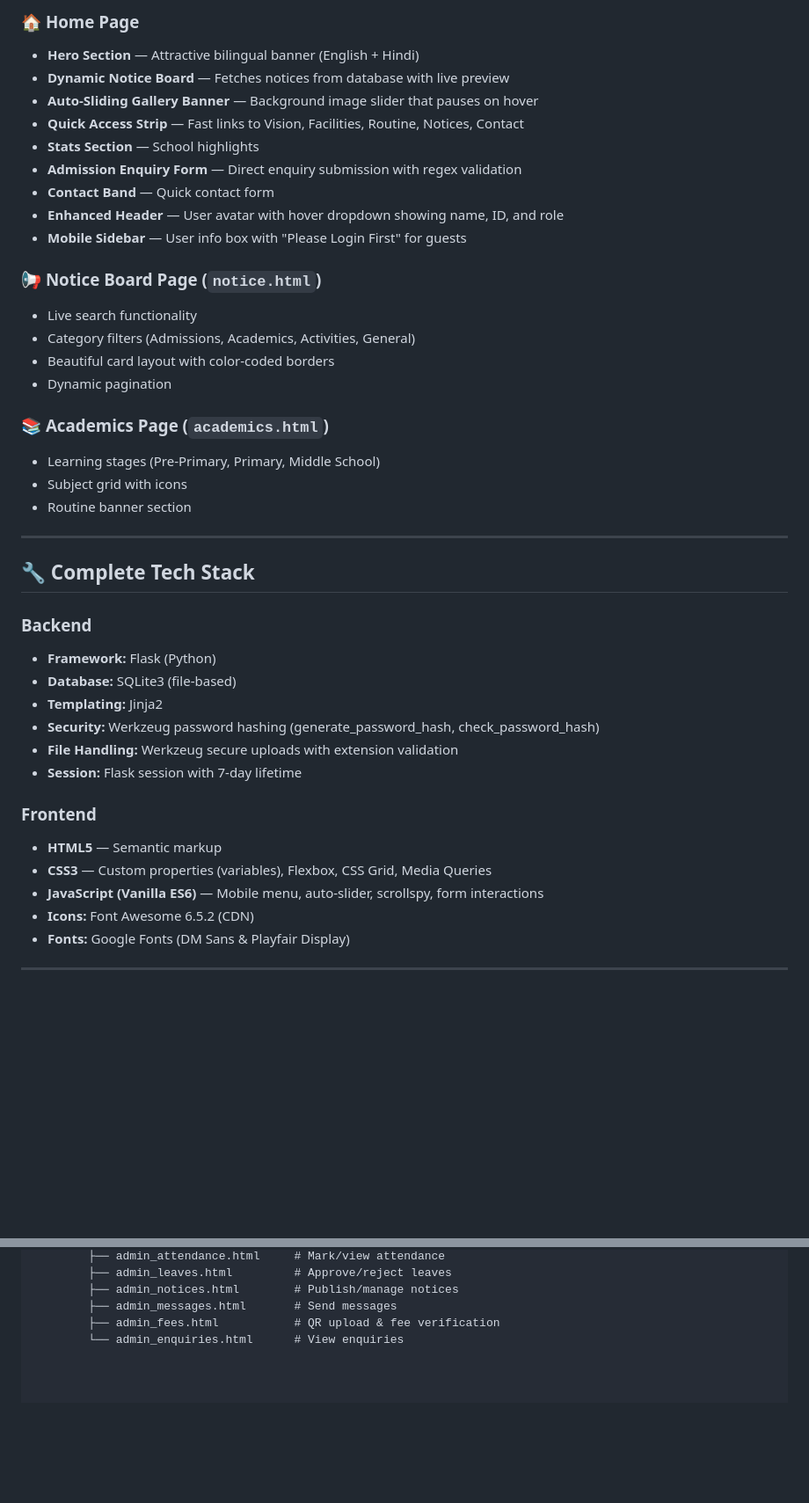
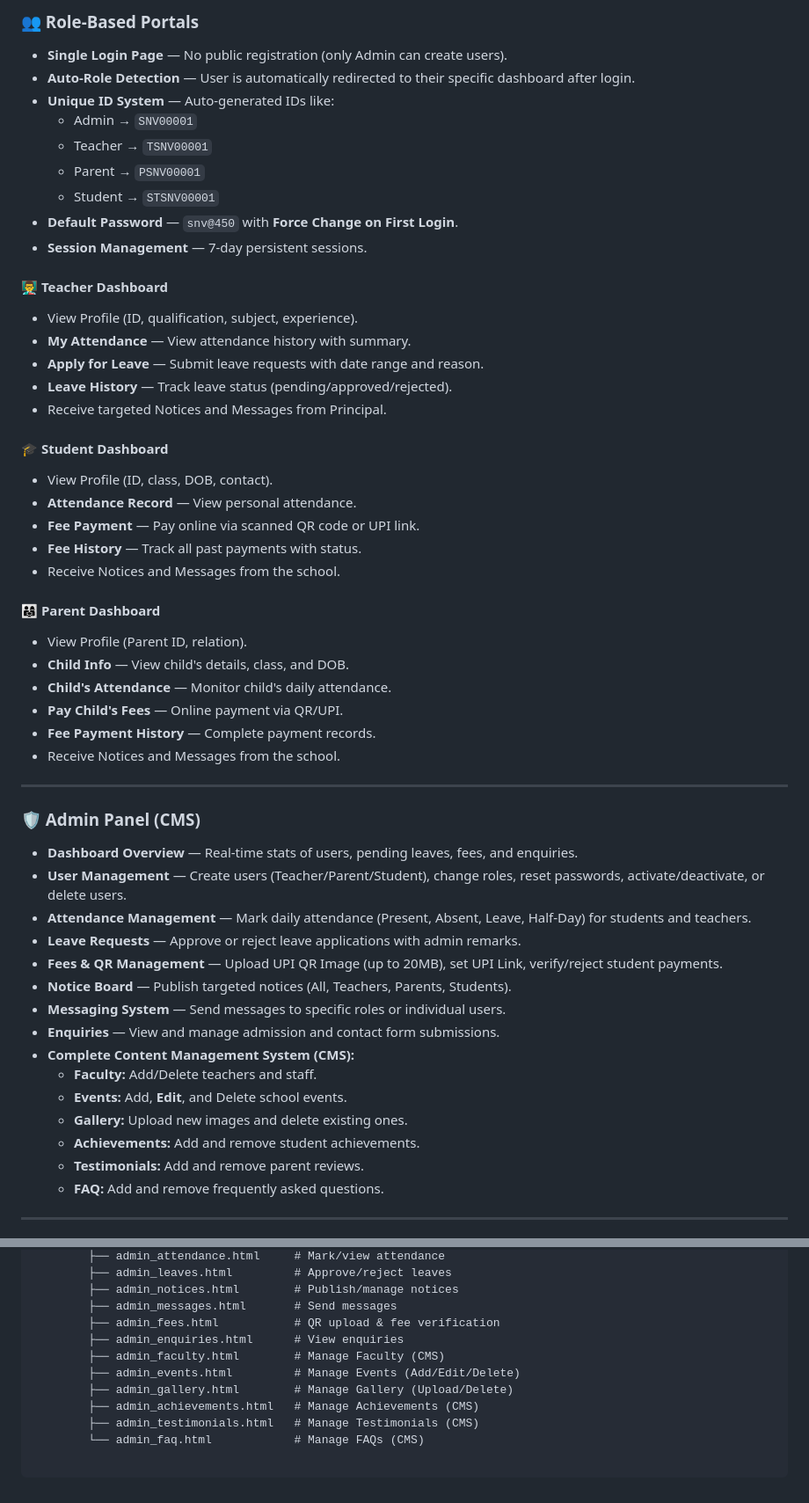
Before and after one commit to NirajG45/School_webstite_, a Markdown page: README.md, 2 parts joined by grey strips. Shown at 88% size. Rendered like a GitHub page; blank space fills up the shorter version.

Commit message:
updating README.md file and creating new virtule environment.

```diff
--- a/README.md
+++ b/README.md
@@ -61,44 +26,55 @@ This project provides a professional digital presence for **"Residential Shanti
 
-### 🏠 **Home Page**
-- **Hero Section** — Attractive bilingual banner (English + Hindi)
-- **Dynamic Notice Board** — Fetches notices from database with live preview
-- **Auto-Sliding Gallery Banner** — Background image slider that pauses on hover
-- **Quick Access Strip** — Fast links to Vision, Facilities, Routine, Notices, Contact
-- **Stats Section** — School highlights
-- **Admission Enquiry Form** — Direct enquiry submission with regex validation
-- **Contact Band** — Quick contact form
-- **Enhanced Header** — User avatar with hover dropdown showing name, ID, and role
-- **Mobile Sidebar** — User info box with "Please Login First" for guests
+### 👥 Role-Based Portals
+*   **Single Login Page** — No public registration (only Admin can create users).
+*   **Auto-Role Detection** — User is automatically redirected to their specific dashboard after login.
+*   **Unique ID System** — Auto-generated IDs like:
+    *   Admin → `SNV00001`
+    *   Teacher → `TSNV00001`
+    *   Parent → `PSNV00001`
+    *   Student → `STSNV00001`
+*   **Default Password** — `snv@450` with **Force Change on First Login**.
+*   **Session Management** — 7-day persistent sessions.
 
-### 📢 **Notice Board Page** (`notice.html`)
-- Live search functionality
-- Category filters (Admissions, Academics, Activities, General)
-- Beautiful card layout with color-coded borders
-- Dynamic pagination
+#### 👨‍🏫 Teacher Dashboard
+*   View Profile (ID, qualification, subject, experience).
+*   **My Attendance** — View attendance history with summary.
+*   **Apply for Leave** — Submit leave requests with date range and reason.
+*   **Leave History** — Track leave status (pending/approved/rejected).
+*   Receive targeted Notices and Messages from Principal.
 
-### 📚 **Academics Page** (`academics.html`)
-- Learning stages (Pre-Primary, Primary, Middle School)
-- Subject grid with icons
-- Routine banner section
+#### 🎓 Student Dashboard
+*   View Profile (ID, class, DOB, contact).
+*   **Attendance Record** — View personal attendance.
+*   **Fee Payment** — Pay online via scanned QR code or UPI link.
+*   **Fee History** — Track all past payments with status.
+*   Receive Notices and Messages from the school.
+
+#### 👨‍👩‍👧 Parent Dashboard
+*   View Profile (Parent ID, relation).
+*   **Child Info** — View child's details, class, and DOB.
+*   **Child's Attendance** — Monitor child's daily attendance.
+*   **Pay Child's Fees** — Online payment via QR/UPI.
+*   **Fee Payment History** — Complete payment records.
+*   Receive Notices and Messages from the school.
 
 ---
 
-## 🔧 Complete Tech Stack
-
-### **Backend**
-- **Framework:** Flask (Python)
-- **Database:** SQLite3 (file-based)
-- **Templating:** Jinja2
-- **Security:** Werkzeug password hashing (generate_password_hash, check_password_hash)
-- **File Handling:** Werkzeug secure uploads with extension validation
-- **Session:** Flask session with 7-day lifetime
-
-### **Frontend**
-- **HTML5** — Semantic markup
-- **CSS3** — Custom properties (variables), Flexbox, CSS Grid, Media Queries
-- **JavaScript (Vanilla ES6)** — Mobile menu, auto-slider, scrollspy, form interactions
-- **Icons:** Font Awesome 6.5.2 (CDN)
-- **Fonts:** Google Fonts (DM Sans & Playfair Display)
+### 🛡️ Admin Panel (CMS)
+*   **Dashboard Overview** — Real-time stats of users, pending leaves, fees, and enquiries.
+*   **User Management** — Create users (Teacher/Parent/Student), change roles, reset passwords, activate/deactivate, or delete users.
+*   **Attendance Management** — Mark daily attendance (Present, Absent, Leave, Half-Day) for students and teachers.
+*   **Leave Requests** — Approve or reject leave applications with admin remarks.
+*   **Fees & QR Management** — Upload UPI QR Image (up to 20MB), set UPI Link, verify/reject student payments.
+*   **Notice Board** — Publish targeted notices (All, Teachers, Parents, Students).
+*   **Messaging System** — Send messages to specific roles or individual users.
+*   **Enquiries** — View and manage admission and contact form submissions.
+*   **Complete Content Management System (CMS):**
+    *   **Faculty:** Add/Delete teachers and staff.
+    *   **Events:** Add, **Edit**, and Delete school events.
+    *   **Gallery:** Upload new images and delete existing ones.
+    *   **Achievements:** Add and remove student achievements.
+    *   **Testimonials:** Add and remove parent reviews.
+    *   **FAQ:** Add and remove frequently asked questions.
 
 ---
 
@@ -148,4 +158,10 @@ This project provides a professional digital presence for **"Residential Shanti
         ├── admin_notices.html        # Publish/manage notices
         ├── admin_messages.html       # Send messages
         ├── admin_fees.html           # QR upload & fee verification
-        └── admin_enquiries.html      # View enquiries
+        ├── admin_enquiries.html      # View enquiries
+        ├── admin_faculty.html        # Manage Faculty (CMS)
+        ├── admin_events.html         # Manage Events (Add/Edit/Delete)
+        ├── admin_gallery.html        # Manage Gallery (Upload/Delete)
+        ├── admin_achievements.html   # Manage Achievements (CMS)
+        ├── admin_testimonials.html   # Manage Testimonials (CMS)
+        └── admin_faq.html            # Manage FAQs (CMS)
```
Also changed, not shown: other parts of README.md (+55 -56 lines).
